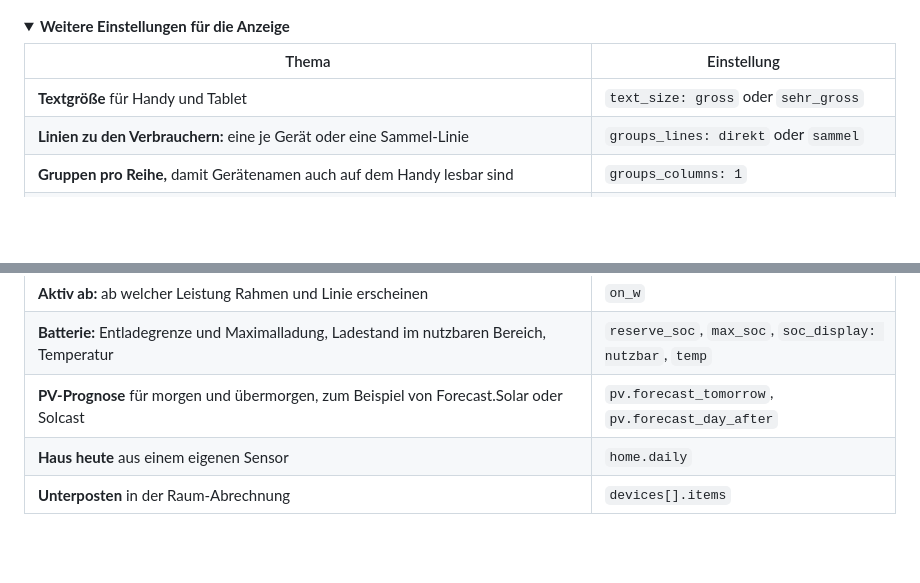
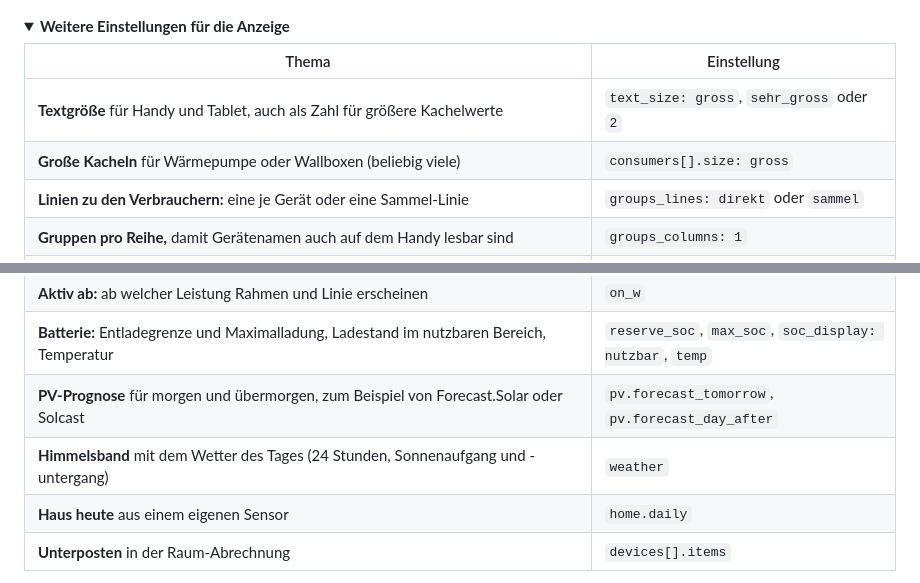
Before and after one commit to msucimaker3112/energy-cockpit, a Markdown page: README.md, 2 parts joined by grey strips. Drawn GitHub-style; folded sections open; blank space fills up the shorter version.

Commit message:
0.28.0: Himmelsband (weather), grosse Kacheln (size: gross), text_size als Zahl, Linien hinter den Kacheln (#40)
Co-Authored-By: Claude Sonnet 5.5 <noreply@anthropic.com>

```diff
--- a/README.md
+++ b/README.md
@@ -169,7 +169,8 @@ Das meiste stellst du im Assistenten ein. Die genauen Einstellungen stehen in de
 
 | Thema | Einstellung |
 |---|---|
-| **Textgröße** für Handy und Tablet | `text_size: gross` oder `sehr_gross` |
+| **Textgröße** für Handy und Tablet, auch als Zahl für größere Kachelwerte | `text_size: gross`, `sehr_gross` oder `2` |
+| **Große Kacheln** für Wärmepumpe oder Wallboxen (beliebig viele) | `consumers[].size: gross` |
 | **Linien zu den Verbrauchern:** eine je Gerät oder eine Sammel-Linie | `groups_lines: direkt` oder `sammel` |
 | **Gruppen pro Reihe,** damit Gerätenamen auch auf dem Handy lesbar sind | `groups_columns: 1` |
 | **Alles in Watt** statt ab 1000 W in kW | `watt_only: true` |
@@ -182,6 +183,7 @@ Das meiste stellst du im Assistenten ein. Die genauen Einstellungen stehen in de
 | **Aktiv ab:** ab welcher Leistung Rahmen und Linie erscheinen | `on_w` |
 | **Batterie:** Entladegrenze und Maximalladung, Ladestand im nutzbaren Bereich, Temperatur | `reserve_soc`, `max_soc`, `soc_display: nutzbar`, `temp` |
 | **PV-Prognose** für morgen und übermorgen, zum Beispiel von Forecast.Solar oder Solcast | `pv.forecast_tomorrow`, `pv.forecast_day_after` |
+| **Himmelsband** mit dem Wetter des Tages (24 Stunden, Sonnenaufgang und -untergang) | `weather` |
 | **Haus heute** aus einem eigenen Sensor | `home.daily` |
 | **Unterposten** in der Raum-Abrechnung | `devices[].items` |
 
```
Also changed, not shown: CHANGELOG.md (+6 -0 lines), docs/KONFIGURATION.md (+46 -2 lines), docs/img/flow-grosse-kacheln.png (added), docs/img/flow-himmelsband.png (added), 7 other files.
